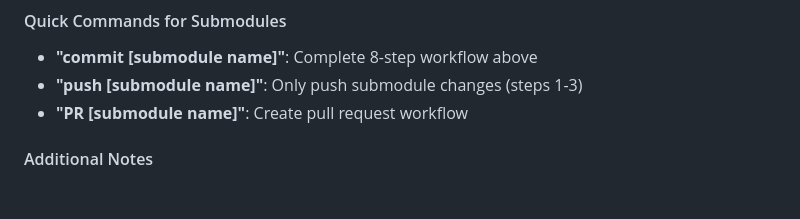
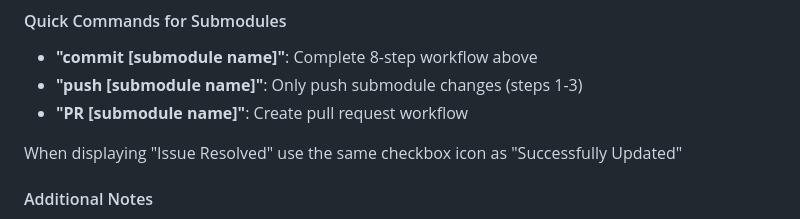
Before and after one commit to ModelEarth/MaterialScience, a Markdown page: CLAUDE.md, the part around the change. GitHub-like rendering; blank space fills up the shorter version.

```diff
--- a/CLAUDE.md
+++ b/CLAUDE.md
@@ -86,6 +86,8 @@ When a user says "commit [submodule name]", you MUST complete ALL these steps in
 - **"commit [submodule name]"**: Complete 8-step workflow above
 - **"push [submodule name]"**: Only push submodule changes (steps 1-3)
 - **"PR [submodule name]"**: Create pull request workflow
+
+When displaying "Issue Resolved" use the same checkbox icon as "Successfully Updated"
 
 #### Additional Notes
 - Allow up to 12 minutes to pull repos (large repositories)
```
